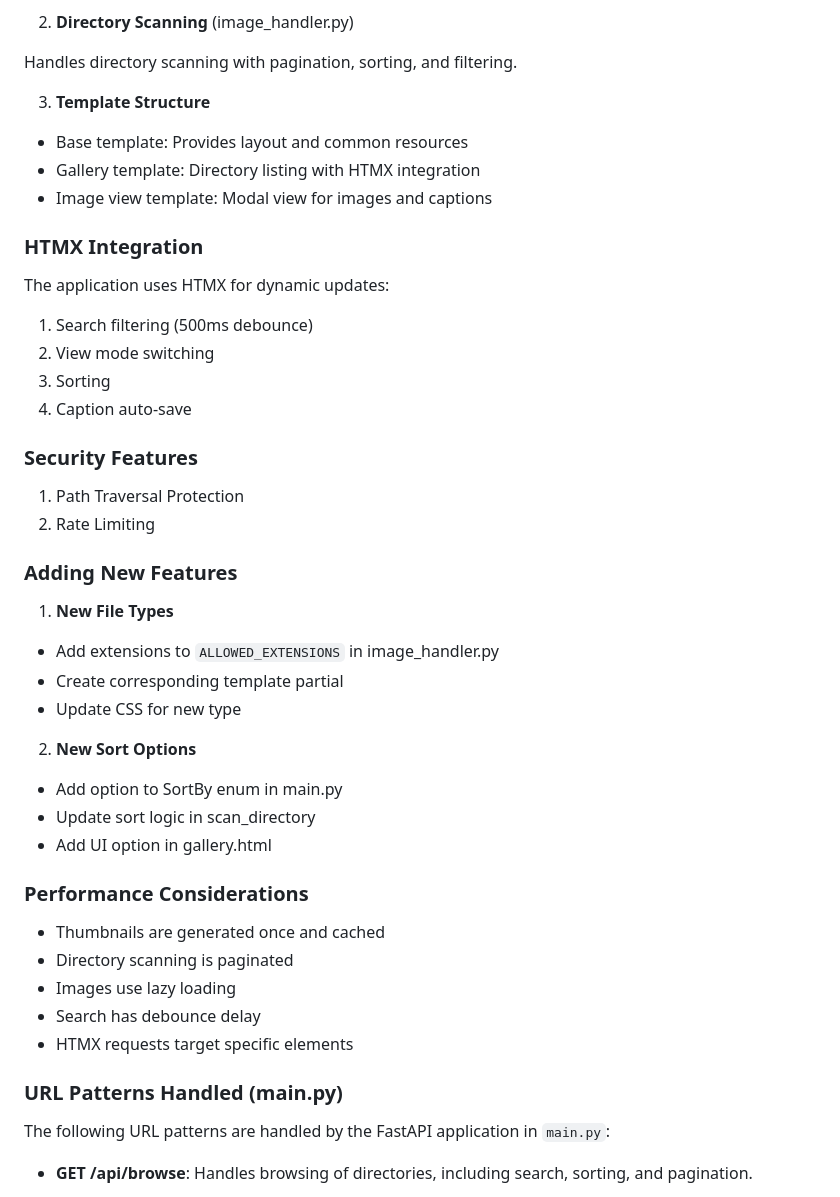
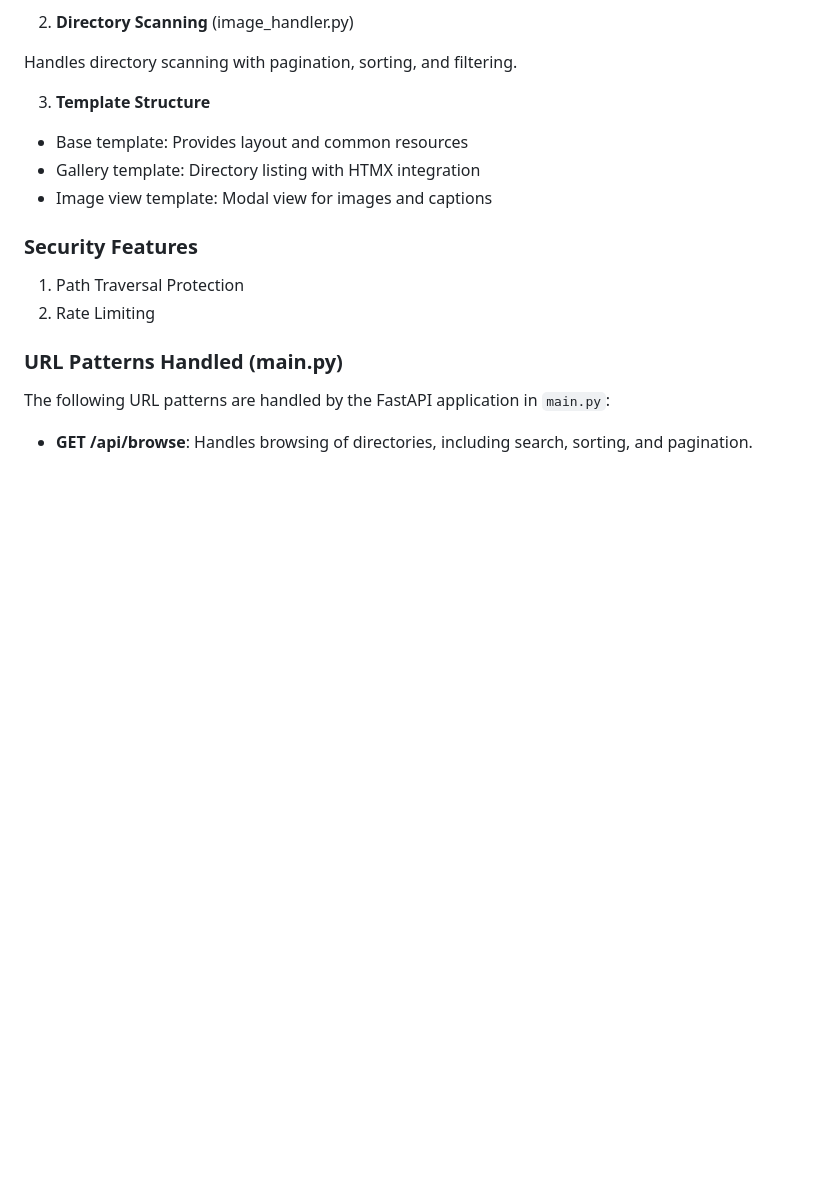
Before and after one commit to rakki194/yipyap, a Markdown page: README.md, the part around the change. Rendered like a GitHub page; blank space fills up the shorter version.

Commit message:
cleanup readme

```diff
--- a/README.md
+++ b/README.md
@@ -156,41 +156,10 @@ Handles directory scanning with pagination, sorting, and filtering.
 - Gallery template: Directory listing with HTMX integration
 - Image view template: Modal view for images and captions
 
-### HTMX Integration
-
-The application uses HTMX for dynamic updates:
-
-1. Search filtering (500ms debounce)
-2. View mode switching
-3. Sorting
-4. Caption auto-save
-
 ### Security Features
 
 1. Path Traversal Protection
 2. Rate Limiting
-
-### Adding New Features
-
-1. **New File Types**
-
-- Add extensions to `ALLOWED_EXTENSIONS` in image_handler.py
-- Create corresponding template partial
-- Update CSS for new type
-
-2. **New Sort Options**
-
-- Add option to SortBy enum in main.py
-- Update sort logic in scan_directory
-- Add UI option in gallery.html
-
-### Performance Considerations
-
-- Thumbnails are generated once and cached
-- Directory scanning is paginated
-- Images use lazy loading
-- Search has debounce delay
-- HTMX requests target specific elements
 
 ### URL Patterns Handled (main.py)
 
```
